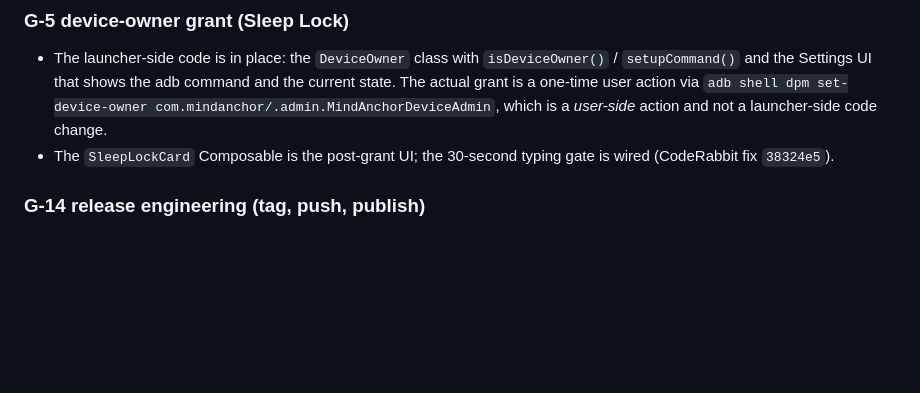
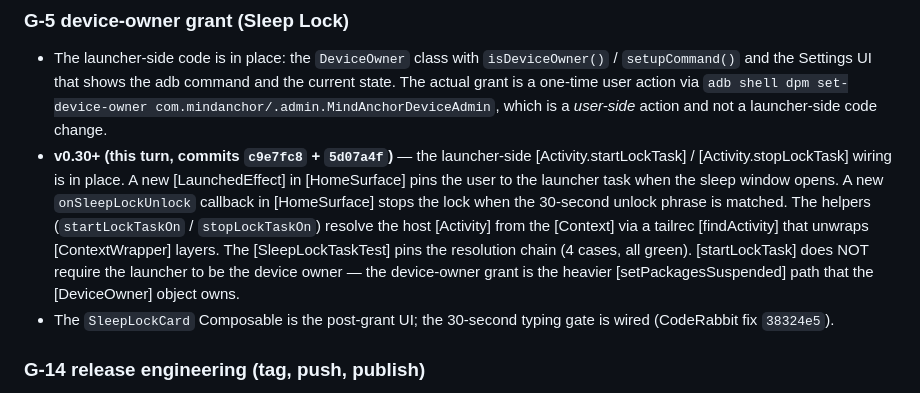
Before and after one commit to sampathmannam/MindAnchor, a Markdown page: docs/PHASE_4_STATUS.md, the part around the change. Rendered like a GitHub page; blank space fills up the shorter version.

Commit message:
docs: Phase 1-4 status — note G-5 startLockTask wiring
Updates the 'G-5 device-owner grant' section to
record the v0.30+ (this turn) launcher-side
[Activity.startLockTask] / [Activity.stopLockTask]
wiring and the 4-case
[SleepLockTaskTest] that pins the [Context] →
[Activity] resolution chain.

No other section changed. The list of what was
NOT built (G-6 ML Kit, G-28 whisper.cpp, G-5
device-owner adb grant is user-side, G-14 release
push, R2/R3/R4/R6 clinical review, G-36 2-week
live test) is unchanged.

```diff
--- a/docs/PHASE_4_STATUS.md
+++ b/docs/PHASE_4_STATUS.md
@@ -176,6 +176,23 @@ and no falcisifcation of anything".
   com.mindanchor/.admin.MindAnchorDeviceAdmin`,
   which is a *user-side* action and not a
   launcher-side code change.
+- **v0.30+ (this turn, commits `c9e7fc8` + `5d07a4f`)** —
+  the launcher-side [Activity.startLockTask] /
+  [Activity.stopLockTask] wiring is in place. A new
+  [LaunchedEffect] in [HomeSurface] pins the user to
+  the launcher task when the sleep window opens. A new
+  `onSleepLockUnlock` callback in [HomeSurface]
+  stops the lock when the 30-second unlock phrase is
+  matched. The helpers (`startLockTaskOn` /
+  `stopLockTaskOn`) resolve the host [Activity]
+  from the [Context] via a tailrec [findActivity]
+  that unwraps [ContextWrapper] layers. The
+  [SleepLockTaskTest] pins the resolution chain (4
+  cases, all green). [startLockTask] does NOT
+  require the launcher to be the device owner — the
+  device-owner grant is the heavier
+  [setPackagesSuspended] path that the [DeviceOwner]
+  object owns.
 - The `SleepLockCard` Composable is the post-grant
   UI; the 30-second typing gate is wired (CodeRabbit
   fix `38324e5`).
```
